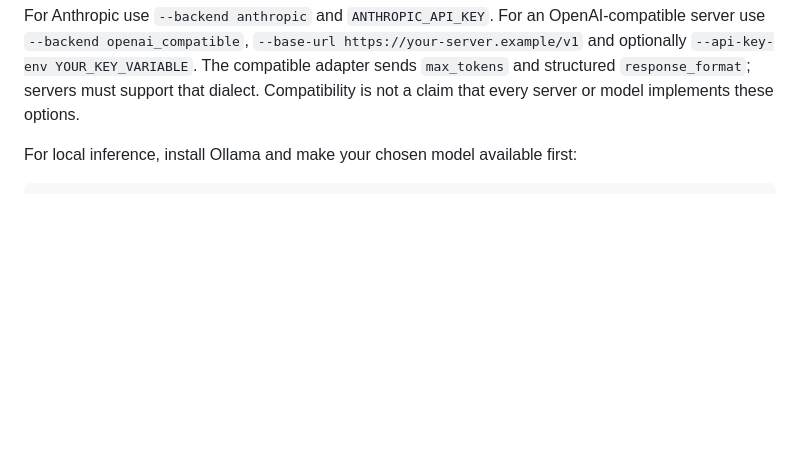
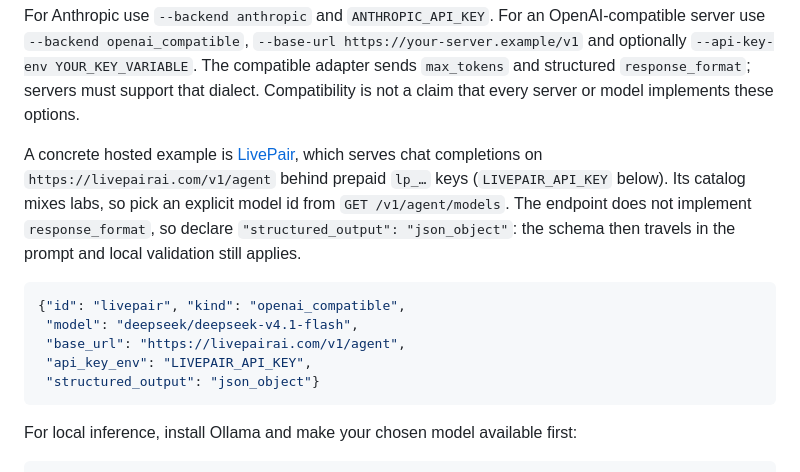
Before and after one commit to Shashankss1205/OpenDots, a Markdown page: docs/PROVIDERS.md, the part around the change. GitHub-like rendering; blank space fills up the shorter version.

Commit message:
docs: add LivePair openai_compatible profile example

````diff
--- a/docs/PROVIDERS.md
+++ b/docs/PROVIDERS.md
@@ -100,6 +100,21 @@ https://your-server.example/v1` and optionally `--api-key-env YOUR_KEY_VARIABLE`
 The compatible adapter sends `max_tokens` and structured `response_format`;
 servers must support that dialect. Compatibility is not a claim that every
 server or model implements these options.
+
+A concrete hosted example is [LivePair](https://livepairai.com), which serves
+chat completions on `https://livepairai.com/v1/agent` behind prepaid `lp_…`
+keys (`LIVEPAIR_API_KEY` below). Its catalog mixes labs, so pick an explicit
+model id from `GET /v1/agent/models`. The endpoint does not implement
+`response_format`, so declare `"structured_output": "json_object"`: the schema
+then travels in the prompt and local validation still applies.
+
+```json
+{"id": "livepair", "kind": "openai_compatible",
+ "model": "deepseek/deepseek-v4.1-flash",
+ "base_url": "https://livepairai.com/v1/agent",
+ "api_key_env": "LIVEPAIR_API_KEY",
+ "structured_output": "json_object"}
+```
 
 For local inference, install Ollama and make your chosen model available first:
 
````
